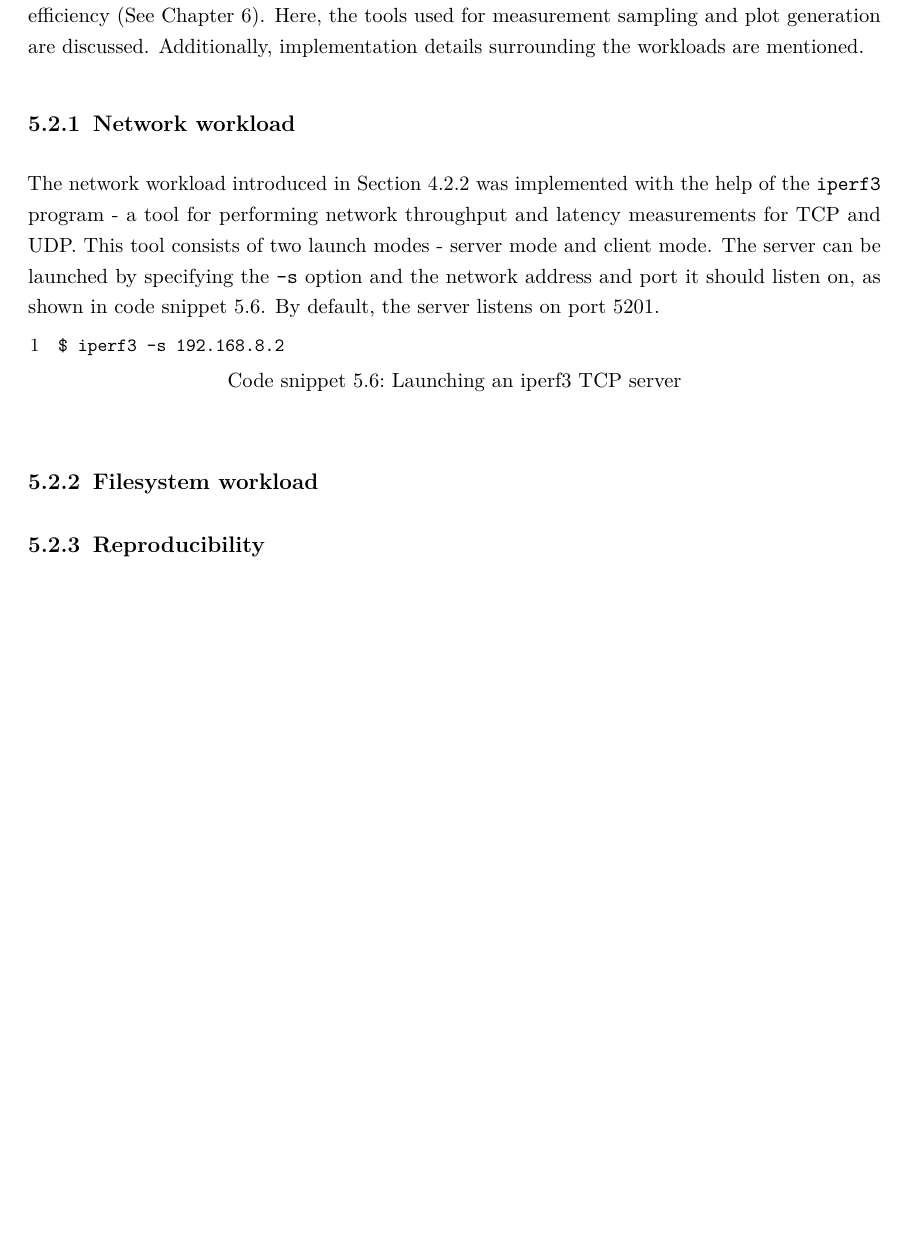
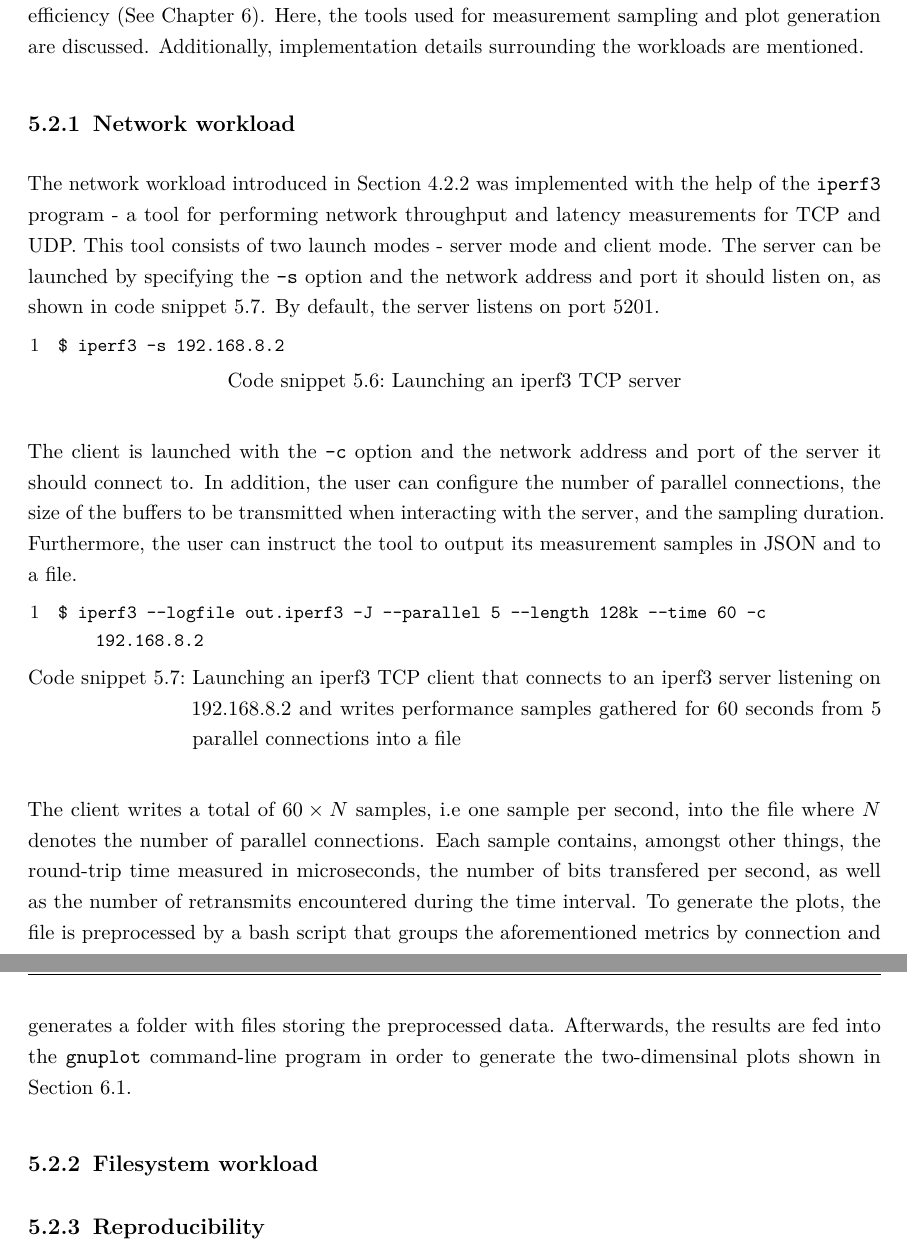
Before and after one commit to ubiquitousbyte/lxc-research, a LaTeX thesis (docs/thesis/main.tex, which reads docs/thesis/chapters/implementation.tex): part of page 37 of 56 before the commit and two parts of pages 37 and 38 of 57 after it, the two joined at a grey line, cut so that both start at the same text, the shorter picture padded with empty space. Compiled offline with pdfLaTeX.

Commit message:
more text

```diff
--- a/docs/thesis/chapters/implementation.tex
+++ b/docs/thesis/chapters/implementation.tex
@@ -367,7 +367,20 @@ By default, the server listens on port $5201$.
 \begin{lstlisting}[label={code:implementation/benchmark/network-workload}, style=bash, caption={Launching an iperf3 TCP server}]
 $ iperf3 -s 192.168.8.2
 \end{lstlisting}
-
+The client is launched with the \verb|-c| option and the network address and port
+of the server it should connect to. In addition, the user can configure the
+number of parallel connections, the size of the buffers to be transmitted
+when interacting with the server, and the sampling duration. Furthermore,
+the user can instruct the tool to output its measurement samples in JSON and to a file.
+\begin{lstlisting}[label={code:implementation/benchmark/network-workload}, style=bash, caption={Launching an iperf3 TCP client that connects to an iperf3 server listening on 192.168.8.2 and writes performance samples gathered for 60 seconds from 5 parallel connections into a file}]
+$ iperf3 --logfile out.iperf3 -J --parallel 5 --length 128k --time 60 -c 192.168.8.2
+\end{lstlisting}
+The client writes a total of $60 \times N$ samples, i.e one sample per second, into the file where $N$ denotes the number of
+parallel connections. Each sample contains, amongst other things, the round-trip time measured in microseconds, the
+number of bits transfered per second, as well as the number of retransmits encountered during the time interval.
+To generate the plots, the file is preprocessed by a bash script that groups the aforementioned metrics
+by connection and generates a folder with files storing the preprocessed data. Afterwards, the results are fed into the
+\verb|gnuplot| command-line program in order to generate the two-dimensinal plots shown in Section \ref{ch:experiment/network}.
 
 \subsection{Filesystem workload}
 \subsection{Reproducibility}
```
Also changed, not shown: docs/thesis/chapters/experiment.tex (+3 -0 lines).
